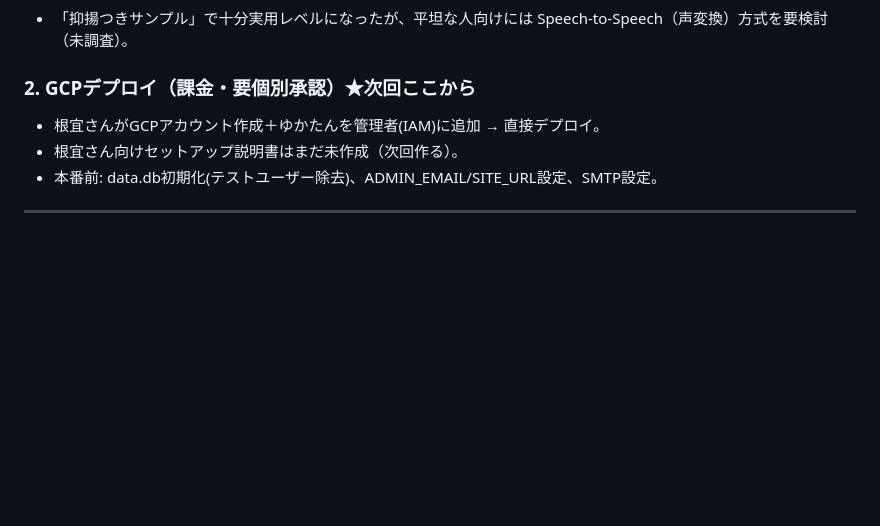
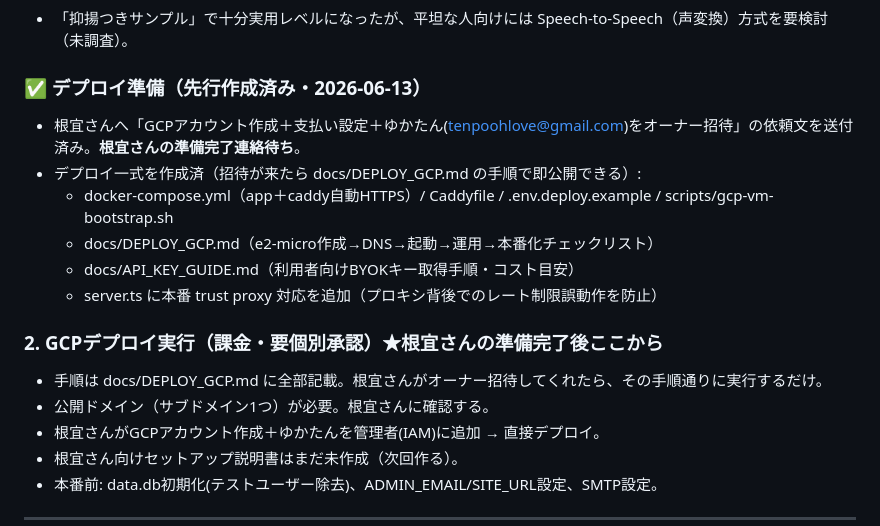
Before and after one commit to tenpoohlove/salespro, a Markdown page: HANDOFF.md, the part around the change. Drawn GitHub-style; blank space fills up the shorter version.

Commit message:
docs: HANDOFF更新(デプロイ準備完了・根宜さん招待待ち)
Co-Authored-By: Claude Opus 4.8 (1M context) <noreply@anthropic.com>

```diff
--- a/HANDOFF.md
+++ b/HANDOFF.md
@@ -55,7 +55,17 @@ spec-driven-autobuild パイプラインで「声クローン添削機能の追
 ### 1. 抑揚の更なる改善（必要なら）
 - 「抑揚つきサンプル」で十分実用レベルになったが、平坦な人向けには Speech-to-Speech（声変換）方式を要検討（未調査）。
 
-### 2. GCPデプロイ（課金・要個別承認）★次回ここから
+### ✅ デプロイ準備（先行作成済み・2026-06-13）
+- 根宜さんへ「GCPアカウント作成＋支払い設定＋ゆかたん(tenpoohlove@gmail.com)をオーナー招待」の依頼文を送付済み。**根宜さんの準備完了連絡待ち**。
+- デプロイ一式を作成済（招待が来たら docs/DEPLOY_GCP.md の手順で即公開できる）:
+  - docker-compose.yml（app＋caddy自動HTTPS）/ Caddyfile / .env.deploy.example / scripts/gcp-vm-bootstrap.sh
+  - docs/DEPLOY_GCP.md（e2-micro作成→DNS→起動→運用→本番化チェックリスト）
+  - docs/API_KEY_GUIDE.md（利用者向けBYOKキー取得手順・コスト目安）
+  - server.ts に本番 trust proxy 対応を追加（プロキシ背後でのレート制限誤動作を防止）
+
+### 2. GCPデプロイ実行（課金・要個別承認）★根宜さんの準備完了後ここから
+- 手順は docs/DEPLOY_GCP.md に全部記載。根宜さんがオーナー招待してくれたら、その手順通りに実行するだけ。
+- 公開ドメイン（サブドメイン1つ）が必要。根宜さんに確認する。
 - 根宜さんがGCPアカウント作成＋ゆかたんを管理者(IAM)に追加 → 直接デプロイ。
 - 根宜さん向けセットアップ説明書はまだ未作成（次回作る）。
 - 本番前: data.db初期化(テストユーザー除去)、ADMIN_EMAIL/SITE_URL設定、SMTP設定。
```
